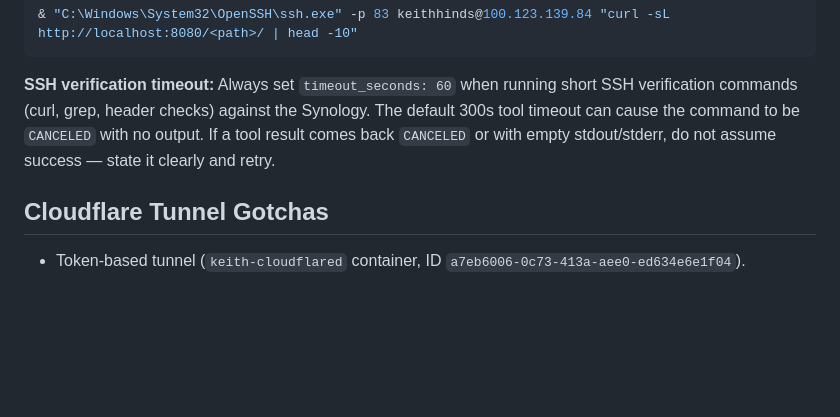
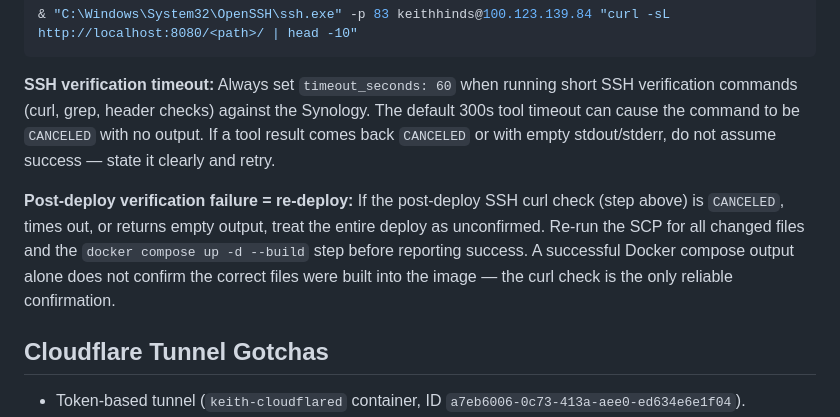
Before and after one commit to khinds-dev/keith-website, a Markdown page: AGENTS.md, the part around the change. Drawn GitHub-style; blank space fills up the shorter version.

Commit message:
retro: treat CANCELED post-deploy SSH verification as unconfirmed deploy

```diff
--- a/AGENTS.md
+++ b/AGENTS.md
@@ -150,6 +150,8 @@ Use the origin check only as a diagnostic step to confirm the Docker image was b
 
 **SSH verification timeout:** Always set `timeout_seconds: 60` when running short SSH verification commands (curl, grep, header checks) against the Synology. The default 300s tool timeout can cause the command to be `CANCELED` with no output. If a tool result comes back `CANCELED` or with empty stdout/stderr, do not assume success — state it clearly and retry.
 
+**Post-deploy verification failure = re-deploy:** If the post-deploy SSH curl check (step above) is `CANCELED`, times out, or returns empty output, treat the entire deploy as unconfirmed. Re-run the SCP for all changed files and the `docker compose up -d --build` step before reporting success. A successful Docker compose output alone does not confirm the correct files were built into the image — the curl check is the only reliable confirmation.
+
 ## Cloudflare Tunnel Gotchas
 - Token-based tunnel (`keith-cloudflared` container, ID `a7eb6006-0c73-413a-aee0-ed634e6e1f04`).
 - Internal routing must target `keith-website:80` (Docker service name), **NOT** `localhost:8080`.
```
